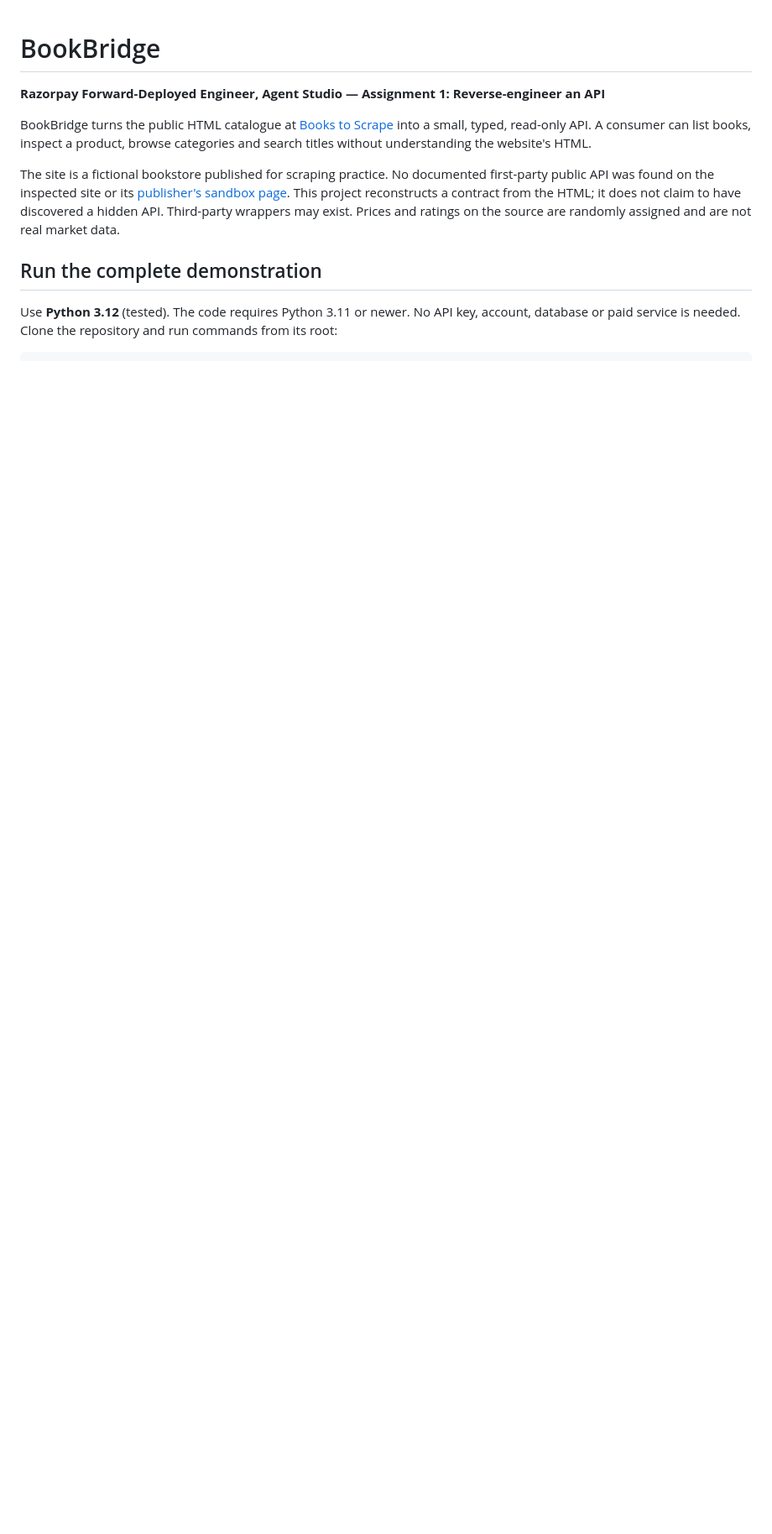
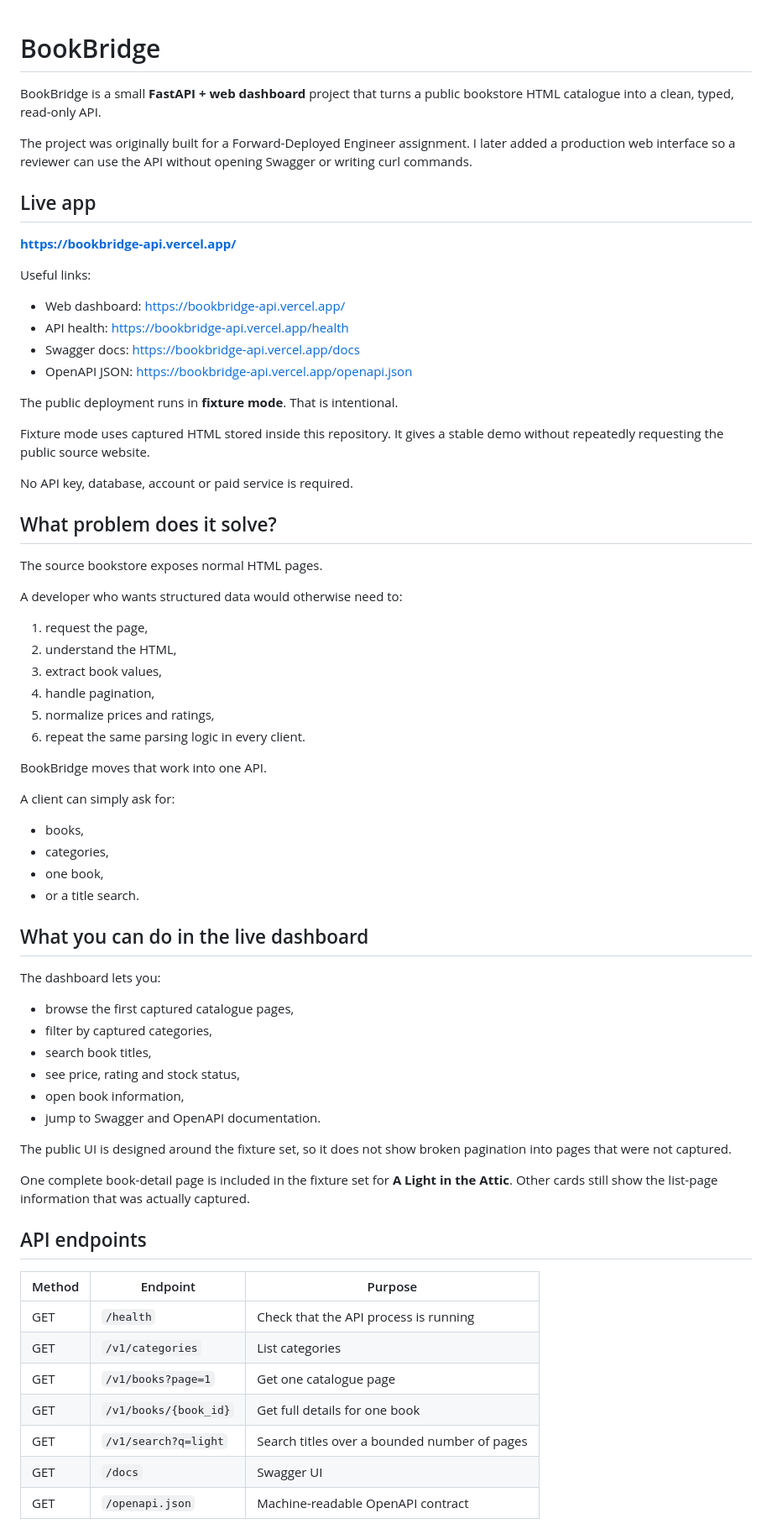
Before and after one commit to Sankalp-gupta1/bookbridge-api, a Markdown page: README.md, the part around one of its changes. Shown at 84% size. Drawn GitHub-style; blank space fills up the shorter version.

```diff
--- a/README.md
+++ b/README.md
@@ -1,11 +1,72 @@
 # BookBridge
 
-**Razorpay Forward-Deployed Engineer, Agent Studio — Assignment 1: Reverse-engineer an API**
+BookBridge is a small **FastAPI + web dashboard** project that turns a public bookstore HTML catalogue into a clean, typed, read-only API.
 
-BookBridge turns the public HTML catalogue at [Books to Scrape](https://books.toscrape.com/) into a small, typed, read-only API. A consumer can list books, inspect a product, browse categories and search titles without understanding the website's HTML.
+The project was originally built for a Forward-Deployed Engineer assignment. I later added a production web interface so a reviewer can use the API without opening Swagger or writing curl commands.
 
-The site is a fictional bookstore published for scraping practice. No documented first-party public API was found on the inspected site or its [publisher's sandbox page](https://sites.toscrape.com/). This project reconstructs a contract from the HTML; it does not claim to have discovered a hidden API. Third-party wrappers may exist. Prices and ratings on the source are randomly assigned and are not real market data.
+## Live app
 
-## Run the complete demonstration
+**https://bookbridge-api.vercel.app/**
 
-Use **Python 3.12** (tested). The code requires Python 3.11 or newer. No API key, account, database or paid service is needed. Clone the repository and run commands from its root:
+Useful links:
+
+- Web dashboard: https://bookbridge-api.vercel.app/
+- API health: https://bookbridge-api.vercel.app/health
+- Swagger docs: https://bookbridge-api.vercel.app/docs
+- OpenAPI JSON: https://bookbridge-api.vercel.app/openapi.json
+
+The public deployment runs in **fixture mode**. That is intentional.
+
+Fixture mode uses captured HTML stored inside this repository. It gives a stable demo without repeatedly requesting the public source website.
+
+No API key, database, account or paid service is required.
+
+## What problem does it solve?
+
+The source bookstore exposes normal HTML pages.
+
+A developer who wants structured data would otherwise need to:
+
+1. request the page,
+2. understand the HTML,
+3. extract book values,
+4. handle pagination,
+5. normalize prices and ratings,
+6. repeat the same parsing logic in every client.
+
+BookBridge moves that work into one API.
+
+A client can simply ask for:
+
+- books,
+- categories,
+- one book,
+- or a title search.
+
+## What you can do in the live dashboard
+
+The dashboard lets you:
+
+- browse the first captured catalogue pages,
+- filter by captured categories,
+- search book titles,
+- see price, rating and stock status,
+- open book information,
+- jump to Swagger and OpenAPI documentation.
+
+The public UI is designed around the fixture set, so it does not show broken pagination into pages that were not captured.
+
+One complete book-detail page is included in the fixture set for **A Light in the Attic**. Other cards still show the list-page information that was actually captured.
+
+## API endpoints
+
+| Method | Endpoint | Purpose |
+|---|---|---|
+| GET | `/health` | Check that the API process is running |
+| GET | `/v1/categories` | List categories |
+| GET | `/v1/books?page=1` | Get one catalogue page |
+| GET | `/v1/books/{book_id}` | Get full details for one book |
+| GET | `/v1/search?q=light` | Search titles over a bounded number of pages |
+| GET | `/docs` | Swagger UI |
+| GET | `/openapi.json` | Machine-readable OpenAPI contract |
+
```
Also changed, not shown: other parts of README.md (+292 -92 lines).
